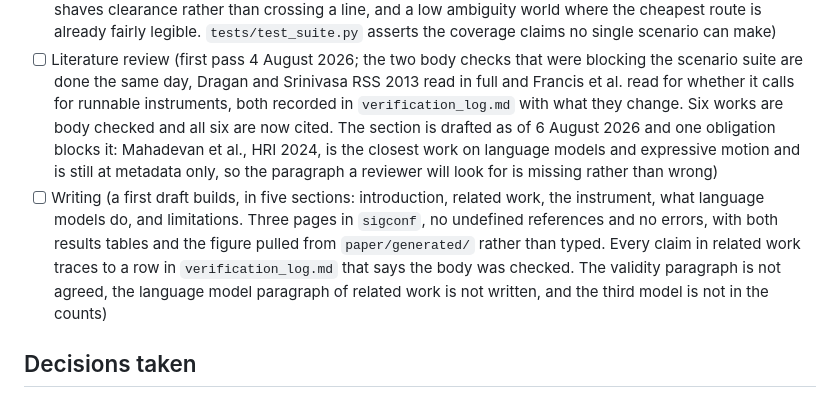
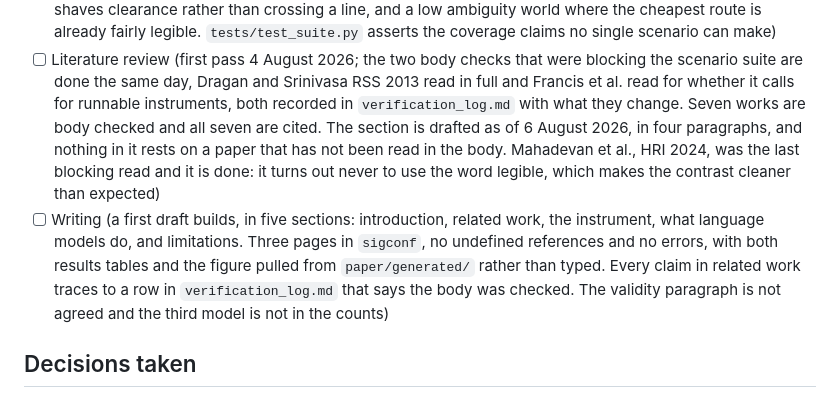
Before and after one commit to munawarkazmi/legible-motion-bench, a Markdown page: paper/STATUS.md, the part around the change. Drawn GitHub-style.

Commit message:
The last blocking read is done, so the status file should stop listing it

```diff
--- a/paper/STATUS.md
+++ b/paper/STATUS.md
@@ -70,20 +70,19 @@ inspected.
   that were blocking the scenario suite are done the same day, Dragan and
   Srinivasa RSS 2013 read in full and Francis et al. read for whether it
   calls for runnable instruments, both recorded in
-  `verification_log.md` with what they change. Six works are body checked
-  and all six are now cited. The section is drafted as of 6 August 2026
-  and one obligation blocks it: Mahadevan et al., HRI 2024, is the closest
-  work on language models and expressive motion and is still at metadata
-  only, so the paragraph a reviewer will look for is missing rather than
-  wrong)
+  `verification_log.md` with what they change. Seven works are body
+  checked and all seven are cited. The section is drafted as of 6 August
+  2026, in four paragraphs, and nothing in it rests on a paper that has
+  not been read in the body. Mahadevan et al., HRI 2024, was the last
+  blocking read and it is done: it turns out never to use the word
+  legible, which makes the contrast cleaner than expected)
 - [ ] Writing (a first draft builds, in five sections: introduction,
   related work, the instrument, what language models do, and limitations.
   Three pages in `sigconf`, no undefined references and no errors, with
   both results tables and the figure pulled from `paper/generated/` rather
   than typed. Every claim in related work traces to a row in
   `verification_log.md` that says the body was checked. The validity
-  paragraph is not agreed, the language model paragraph of related work is
-  not written, and the third model is not in the counts)
+  paragraph is not agreed and the third model is not in the counts)
 
 ## Decisions taken
 
```
